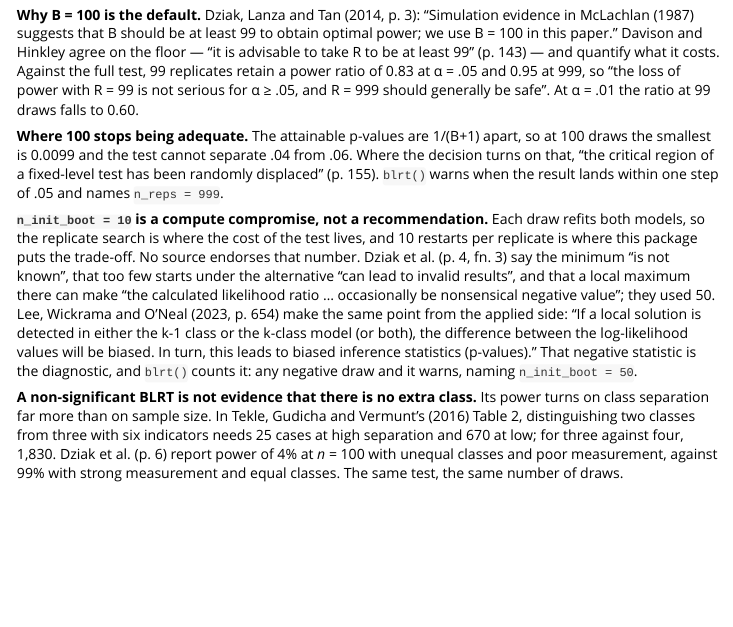
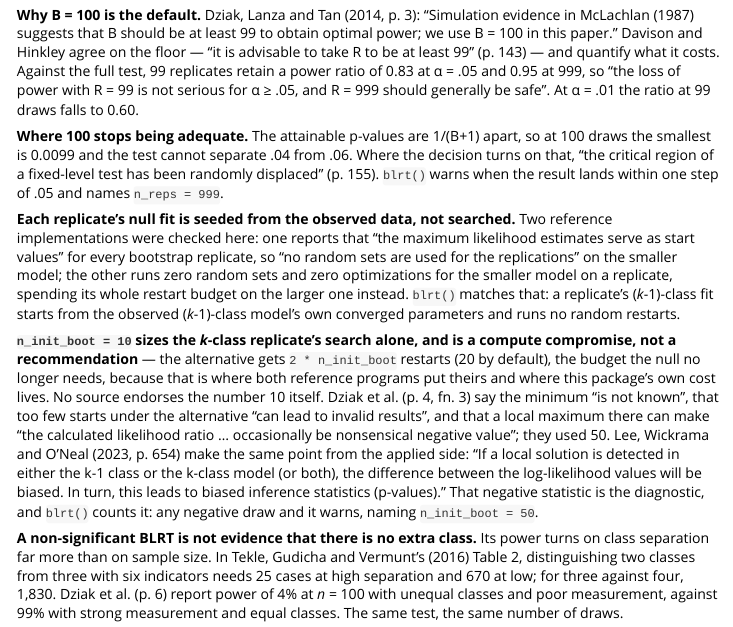
Before and after one commit to pdvalencia/mixtureEM, an R Markdown document (vignettes/estimation.Rmd): the page in a window 1100 px wide, from 3690 px down. Rendered offline with R 4.5, knitr and Pandoc, with nearby package versions.

Commit message:
Seed the BLRT's null replicate from the observed data, not a random search
blrt()'s bootstrap replicates refit both the smaller and the larger model
from n_init_boot random restarts apiece, on every draw. A replicate is
generated from the observed-data fit of the smaller model, so that fit's
own maximum-likelihood estimates are already the best available start
for refitting it, and a random search there can only rediscover the same
basin at a cost; the larger model is the one that can land in a wrong
basin, and is where the search budget belongs. Running a full random
search on the smaller model's replicate wasted computation and pulled its
log-likelihood up, biasing the bootstrap likelihood-ratio statistic down;
under-searching the larger model relative to the smaller one biased it
up. The two together pushed the p-value by an uncontrolled amount in an
unknown direction.

The smaller model's replicate fit now seeds from the observed-data fit's
own converged parameters via .mixture_refine_warm_start() -- the same
device refine_from already uses -- and runs no random restarts at all.
n_init_boot now sizes the larger model's replicate search alone, at twice
its old value by default, spending what the smaller model no longer needs
on the side that needs it. n_init_boot's meaning changes; blrt()'s
argument list does not.

Measured against the pre-change code on two simulated fixtures, one with
well-separated classes and one with weak separation: the p-value and the
count of negative bootstrap draws were identical on both, and wall time
was a wash. Neither fixture happened to be one where the two seedings
actually disagree, so this shows the change costs nothing rather than
demonstrating the bias it is meant to remove; that is recorded as what was
measured, not oversold.

```diff
--- a/R/blrt.R
+++ b/R/blrt.R
@@ -394,9 +399,18 @@ blrt <- function(indicators, k_small, k_large, measurement,
     # `n_cores = 1L` is not the caller's value and must not be: this body is
     # itself what the workers are running, so a fit that spread its restarts
     # again would nest one cluster inside another.
-    m_null_gen <- fit_engine(X_gen, k_small, n_init = n_init_boot,
-                             refine = FALSE, n_cores = 1L)
-    m_alt_gen  <- fit_engine(X_gen, k_large, n_init = n_init_boot,
+    #
+    # The null replicate is seeded from the observed-data null fit's own
+    # parameters and runs no random restarts at all -- the same `warm_start`
+    # device `refine_from` uses (`.mixture_refine_warm_start()`), and the
+    # practice of both reference programs, which never re-search the null on a
+    # replicate. What that frees up goes to the alternative, which is where
+    # both of them put their budget: it gets twice the restarts a single
+    # currency (n_init_boot) used to spend on each side.
+    m_null_gen <- fit_engine(X_gen, k_small, n_init = 0L, refine = FALSE,
+                             n_cores = 1L,
+                             warm_start = .mixture_refine_warm_start(null_model))
+    m_alt_gen  <- fit_engine(X_gen, k_large, n_init = 2L * n_init_boot,
                              refine = FALSE, n_cores = 1L)
 
     2 * (m_alt_gen$metrics$ll - m_null_gen$metrics$ll)
--- a/vignettes/estimation.Rmd
+++ b/vignettes/estimation.Rmd
@@ -156,19 +156,29 @@ so at 100 draws the smallest is 0.0099 and the test cannot separate .04 from
 test has been randomly displaced" (p. 155). `blrt()` warns when the result lands
 within one step of .05 and names `n_reps = 999`.
 
-**`n_init_boot = 10` is a compute compromise, not a recommendation.** Each draw
-refits both models, so the replicate search is where the cost of the test lives,
-and 10 restarts per replicate is where this package puts the trade-off. No
-source endorses that number. Dziak et al. (p. 4, fn. 3) say the minimum "is not
-known", that too few starts under the alternative "can lead to invalid results",
-and that a local maximum there can make "the calculated likelihood ratio …
-occasionally be nonsensical negative value"; they used 50. Lee, Wickrama and
-O'Neal (2023, p. 654) make the same point from the applied side: "If a local
-solution is detected in either the k-1 class or the k-class model (or both), the
-difference between the log-likelihood values will be biased. In turn, this leads
-to biased inference statistics (p-values)." That negative statistic is the
-diagnostic, and `blrt()` counts it: any negative draw and it warns, naming
-`n_init_boot = 50`.
+**Each replicate's null fit is seeded from the observed data, not searched.**
+Two reference implementations were checked here: one reports that "the maximum
+likelihood estimates serve as start values" for every bootstrap replicate, so
+"no random sets are used for the replications" on the smaller model; the other
+runs zero random sets and zero optimizations for the smaller model on a
+replicate, spending its whole restart budget on the larger one instead.
+`blrt()` matches that: a replicate's (*k*-1)-class fit starts from the observed
+(*k*-1)-class model's own converged parameters and runs no random restarts.
+
+**`n_init_boot = 10` sizes the *k*-class replicate's search alone, and is a
+compute compromise, not a recommendation** — the alternative gets
+`2 * n_init_boot` restarts (20 by default), the budget the null no longer
+needs, because that is where both reference programs put theirs and where
+this package's own cost lives. No source endorses the number 10 itself.
+Dziak et al. (p. 4, fn. 3) say the minimum "is not known", that too few starts
+under the alternative "can lead to invalid results", and that a local maximum
+there can make "the calculated likelihood ratio … occasionally be nonsensical
+negative value"; they used 50. Lee, Wickrama and O'Neal (2023, p. 654) make the
+same point from the applied side: "If a local solution is detected in either
+the k-1 class or the k-class model (or both), the difference between the
+log-likelihood values will be biased. In turn, this leads to biased inference
+statistics (p-values)." That negative statistic is the diagnostic, and
+`blrt()` counts it: any negative draw and it warns, naming `n_init_boot = 50`.
 
 **A non-significant BLRT is not evidence that there is no extra class.** Its
 power turns on class separation far more than on sample size. In Tekle, Gudicha
```
Also changed, not shown: NEWS.md (+24 -0 lines), R/blrt.R (15 more changed lines), 1 other file.
